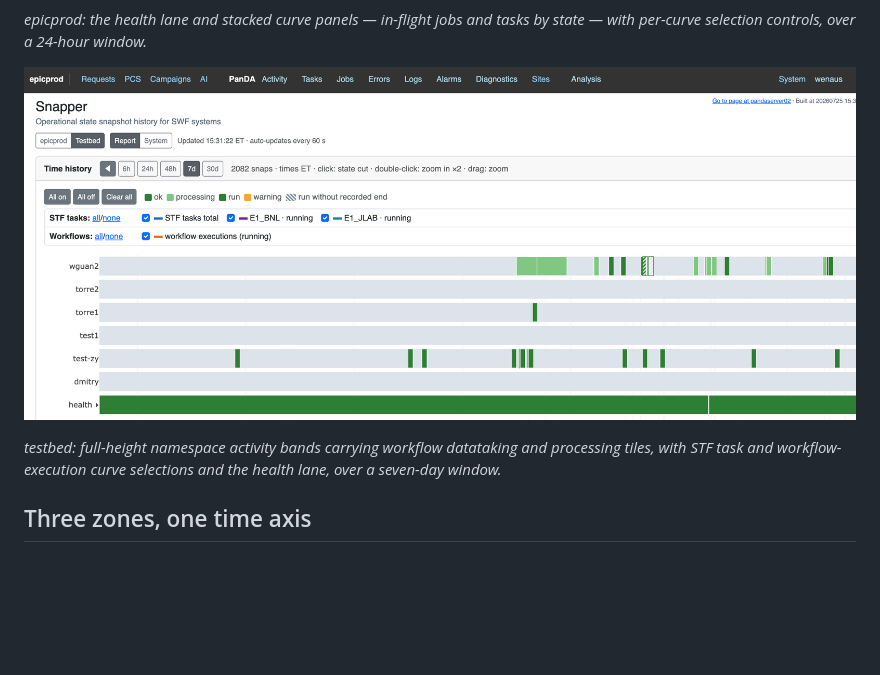
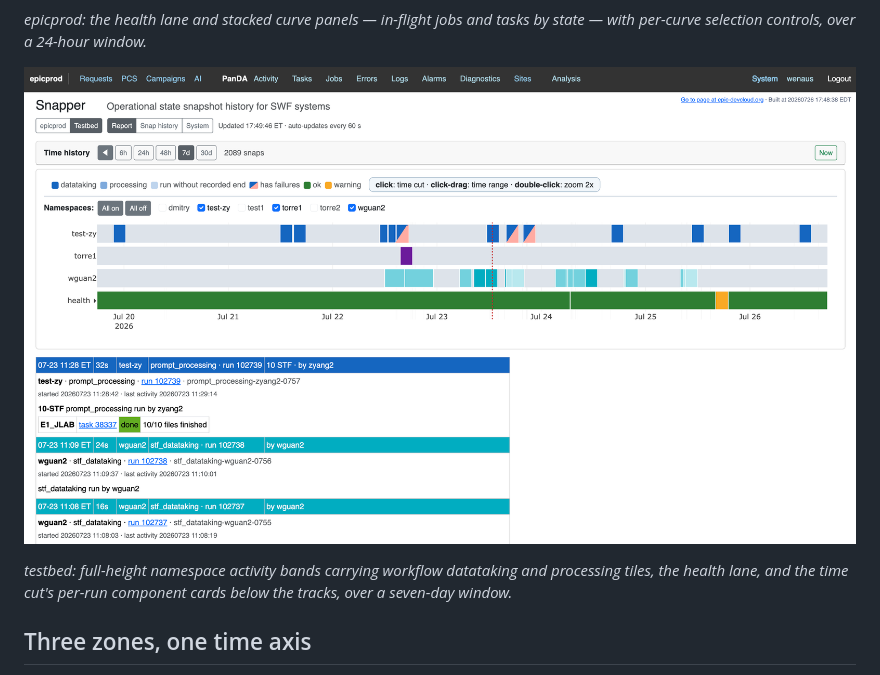
Before and after one commit to BNLNPPS/snapper-ai, a Markdown page: docs/TIME_HISTORY_UI.md, the part around the change. GitHub-like rendering; pictures changed too: docs/snapper-testbed.png; blank space fills up the shorter version.

```diff
--- a/docs/TIME_HISTORY_UI.md
+++ b/docs/TIME_HISTORY_UI.md
@@ -19,8 +19,8 @@ tasks by state — with per-curve selection controls, over a 24-hour window.*
 [![The testbed report page](snapper-testbed.png)](https://epic-devcloud.org/prod/snapper/testbed/report/?window=7d)
 
 *testbed: full-height namespace activity bands carrying workflow datataking
-and processing tiles, with STF task and workflow-execution curve selections
-and the health lane, over a seven-day window.*
+and processing tiles, the health lane, and the time cut's per-run component
+cards below the tracks, over a seven-day window.*
 
 ## Three zones, one time axis
 
```
Also changed, not shown: README.md (+2 -2 lines).
